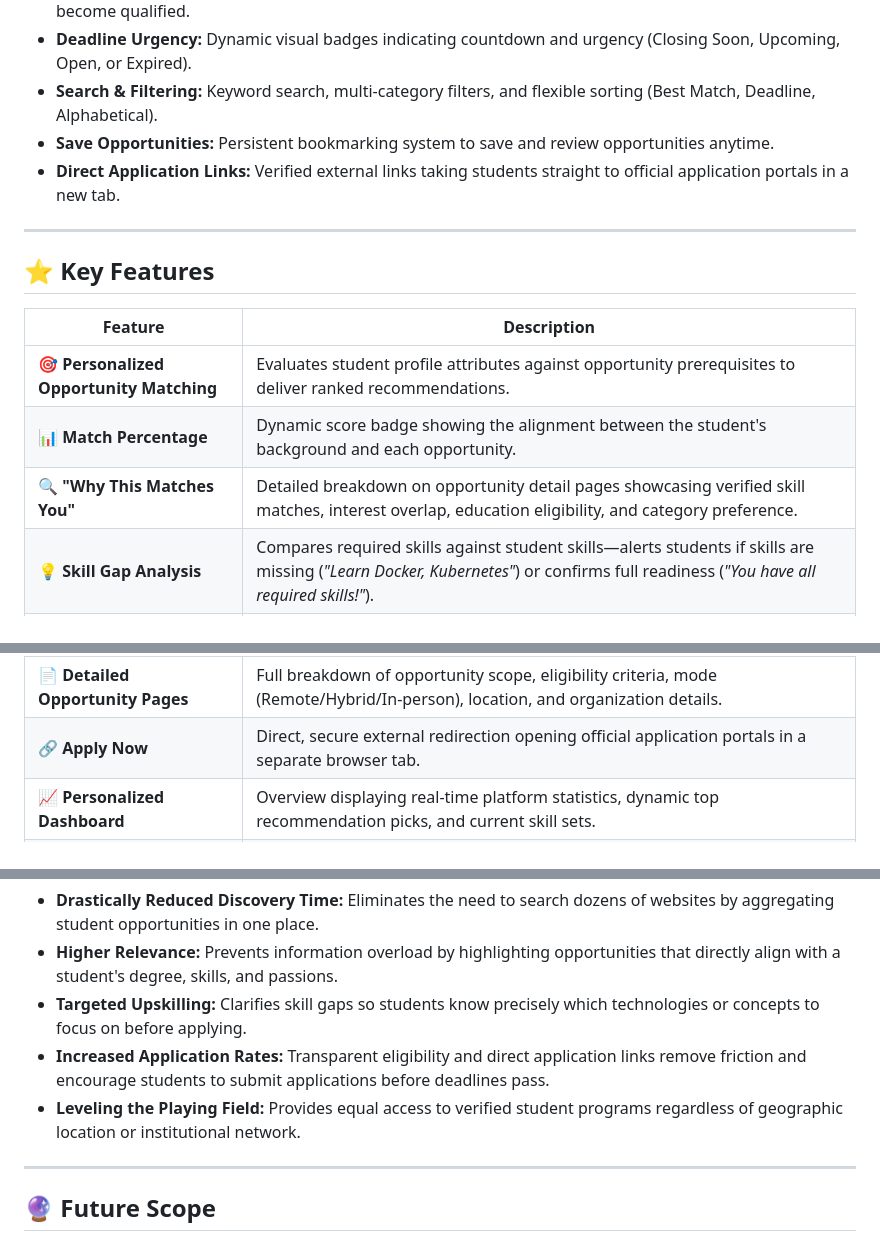
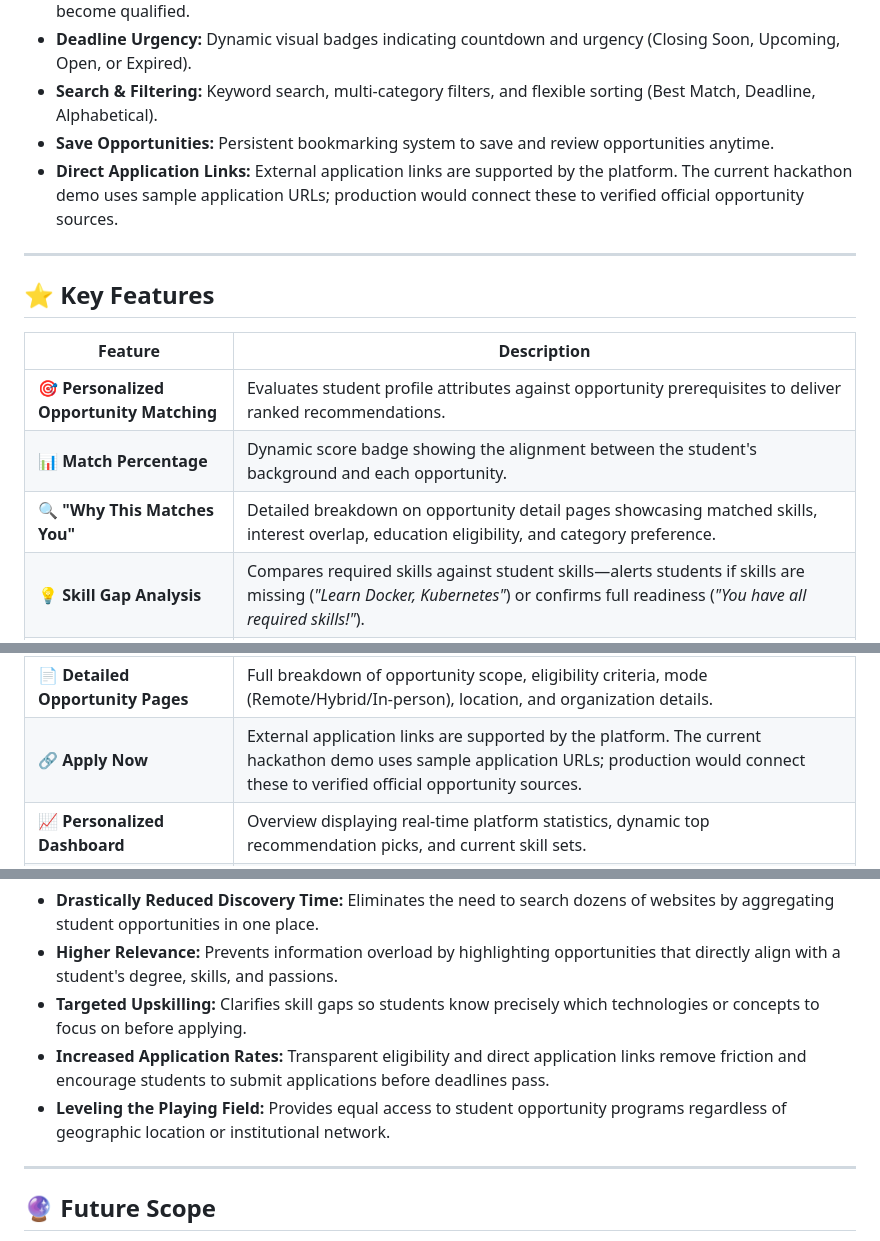
Before and after one commit to shubham-bahadurge/OpportunityHub, a Markdown page: README.md, 3 parts joined by grey strips. Drawn GitHub-style.

Commit message:
Update README application links wording

```diff
--- a/README.md
+++ b/README.md
@@ -31,7 +31,7 @@ OpportunityHub bridges the gap between ambitious students and career-launching o
 - **Deadline Urgency:** Dynamic visual badges indicating countdown and urgency (Closing Soon, Upcoming, Open, or Expired).
 - **Search & Filtering:** Keyword search, multi-category filters, and flexible sorting (Best Match, Deadline, Alphabetical).
 - **Save Opportunities:** Persistent bookmarking system to save and review opportunities anytime.
-- **Direct Application Links:** Verified external links taking students straight to official application portals in a new tab.
+- **Direct Application Links:** External application links are supported by the platform. The current hackathon demo uses sample application URLs; production would connect these to verified official opportunity sources.
 
 ---
 
@@ -41,7 +41,7 @@ OpportunityHub bridges the gap between ambitious students and career-launching o
 |---|---|
 | **🎯 Personalized Opportunity Matching** | Evaluates student profile attributes against opportunity prerequisites to deliver ranked recommendations. |
 | **📊 Match Percentage** | Dynamic score badge showing the alignment between the student's background and each opportunity. |
-| **🔍 "Why This Matches You"** | Detailed breakdown on opportunity detail pages showcasing verified skill matches, interest overlap, education eligibility, and category preference. |
+| **🔍 "Why This Matches You"** | Detailed breakdown on opportunity detail pages showcasing matched skills, interest overlap, education eligibility, and category preference. |
 | **💡 Skill Gap Analysis** | Compares required skills against student skills—alerts students if skills are missing (*"Learn Docker, Kubernetes"*) or confirms full readiness (*"You have all required skills!"*). |
 | **⏳ Deadline Urgency** | Real-time date calculations displaying dynamic badges: *Closing Soon*, *Upcoming*, *Open*, or *Expired*. |
 | **🔎 Smart Search** | Instant multi-field filtering across titles, descriptions, organizations, skills, and categories. |
@@ -50,7 +50,7 @@ OpportunityHub bridges the gap between ambitious students and career-launching o
 | **🔖 Save / Unsave Opportunities** | Client-side persistent bookmarking powered by browser `localStorage` with instant status updates across all views. |
 | **📂 Saved Opportunities Hub** | Dedicated `/saved` page to review, manage, and access bookmarked opportunities. |
 | **📄 Detailed Opportunity Pages** | Full breakdown of opportunity scope, eligibility criteria, mode (Remote/Hybrid/In-person), location, and organization details. |
-| **🔗 Apply Now** | Direct, secure external redirection opening official application portals in a separate browser tab. |
+| **🔗 Apply Now** | External application links are supported by the platform. The current hackathon demo uses sample application URLs; production would connect these to verified official opportunity sources. |
 | **📈 Personalized Dashboard** | Overview displaying real-time platform statistics, dynamic top recommendation picks, and current skill sets. |
 | **📱 Responsive UI** | Clean, modern user interface optimized across desktop, tablet, and mobile displays. |
 
@@ -197,7 +197,7 @@ The platform has been validated through automated verification and manual flow t
 - **Higher Relevance:** Prevents information overload by highlighting opportunities that directly align with a student's degree, skills, and passions.
 - **Targeted Upskilling:** Clarifies skill gaps so students know precisely which technologies or concepts to focus on before applying.
 - **Increased Application Rates:** Transparent eligibility and direct application links remove friction and encourage students to submit applications before deadlines pass.
-- **Leveling the Playing Field:** Provides equal access to verified student programs regardless of geographic location or institutional network.
+- **Leveling the Playing Field:** Provides equal access to student opportunity programs regardless of geographic location or institutional network.
 
 ---
 
```
Also changed, not shown: other parts of README.md (+1 -1 lines).
